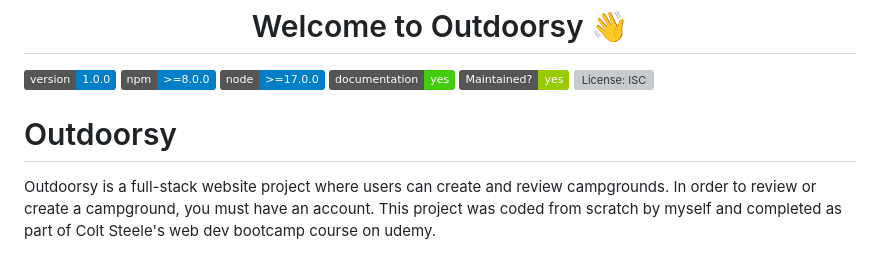
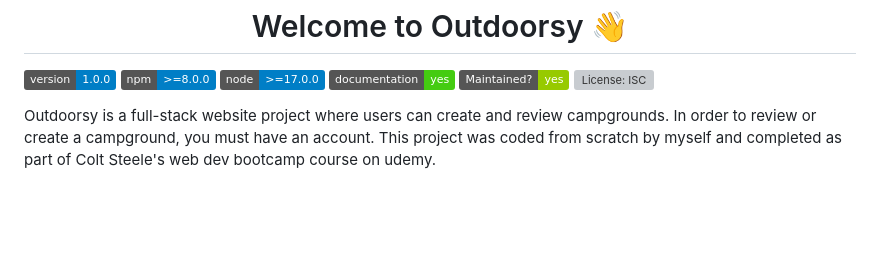
Before and after one commit to joshl26/Outdoorsy, a Markdown page: README.md, the part around the change. GitHub-like rendering; badges without logos; blank space fills up the shorter version; grey boxes are pictures that could not be loaded.

```diff
--- a/README.md
+++ b/README.md
@@ -14,7 +14,7 @@
   </a>
 </p>
 
-# Outdoorsy
+
 Outdoorsy is a full-stack website project where users can create and review campgrounds.
 In order to review or create a campground, you must have an account. This project was coded from scratch by myself and completed as part of Colt Steele's web dev bootcamp course on udemy.
 
```
